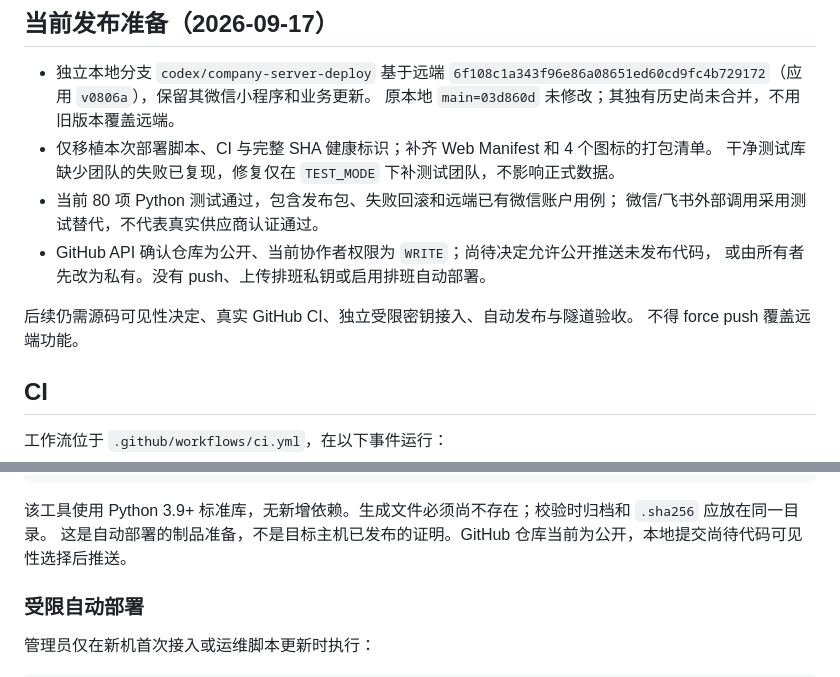
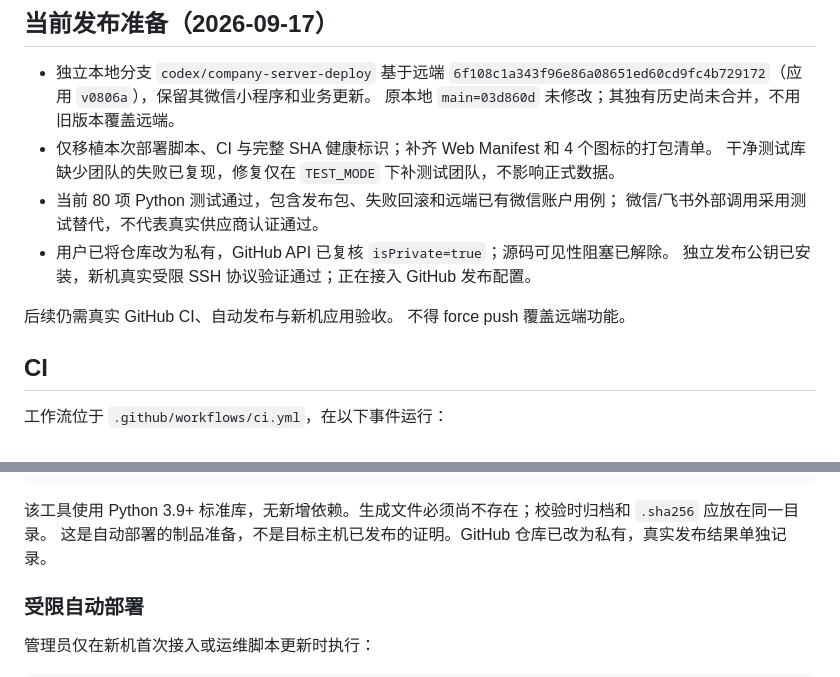
Before and after one commit to JinHe9527/lighting-dispatch, a Markdown page: docs/CI与部署.md, 2 parts joined by grey strips. Rendered like a GitHub page.

Commit message:
docs(ops): record private repository delivery readiness
- Clear resolved repository visibility gate
- Distinguish mini program asset checks from native preview

````diff
--- a/docs/CI与部署.md
+++ b/docs/CI与部署.md
@@ -9,10 +9,10 @@
   干净测试库缺少团队的失败已复现，修复仅在 `TEST_MODE` 下补测试团队，不影响正式数据。
 - 当前 80 项 Python 测试通过，包含发布包、失败回滚和远端已有微信账户用例；
   微信/飞书外部调用采用测试替代，不代表真实供应商认证通过。
-- GitHub API 确认仓库为公开、当前协作者权限为 `WRITE`；尚待决定允许公开推送未发布代码，
-  或由所有者先改为私有。没有 push、上传排班私钥或启用排班自动部署。
+- 用户已将仓库改为私有，GitHub API 已复核 `isPrivate=true`；源码可见性阻塞已解除。
+  独立发布公钥已安装，新机真实受限 SSH 协议验证通过；正在接入 GitHub 发布配置。
 
-后续仍需源码可见性决定、真实 GitHub CI、独立受限密钥接入、自动发布与隧道验收。
+后续仍需真实 GitHub CI、自动发布与新机应用验收。
 不得 force push 覆盖远端功能。
 
 ## CI
@@ -76,7 +76,7 @@ python3 scripts/deploy/release.py verify "/tmp/lighting-dispatch-app-$REVISION.t
 ```
 
 该工具使用 Python 3.9+ 标准库，无新增依赖。生成文件必须尚不存在；校验时归档和 `.sha256` 应放在同一目录。
-这是自动部署的制品准备，不是目标主机已发布的证明。GitHub 仓库当前为公开，本地提交尚待代码可见性选择后推送。
+这是自动部署的制品准备，不是目标主机已发布的证明。GitHub 仓库已改为私有，真实发布结果单独记录。
 
 ### 受限自动部署
 
````
Also changed, not shown: docs/微信小程序配置指引.md (+3 -0 lines).
